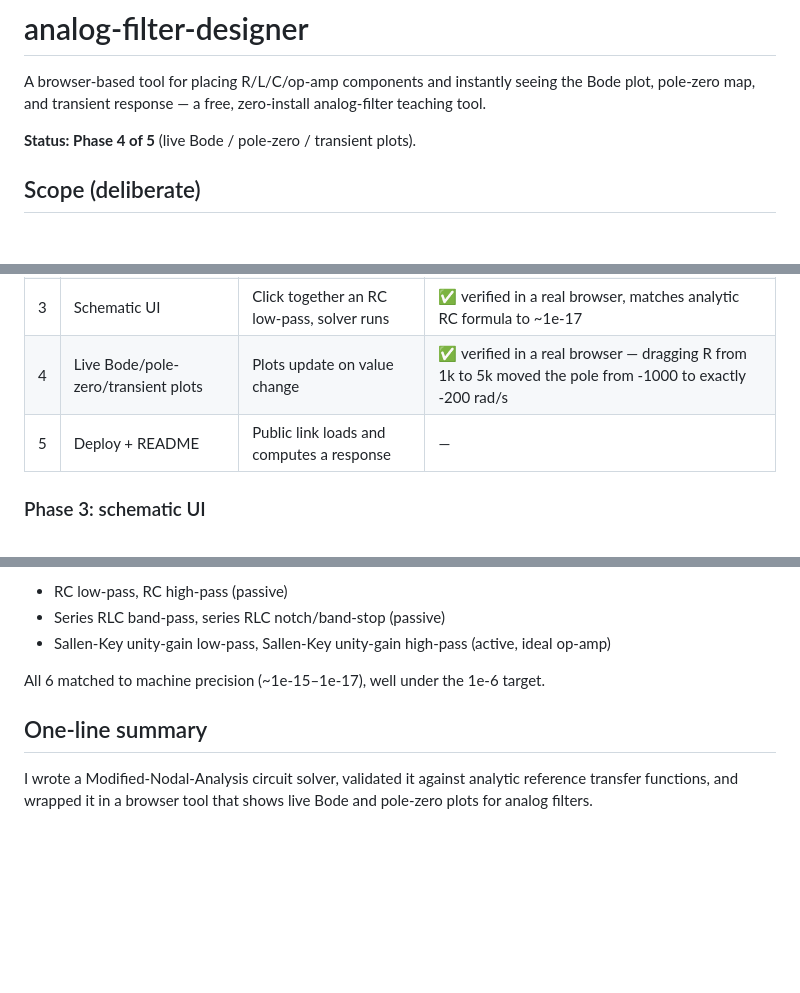
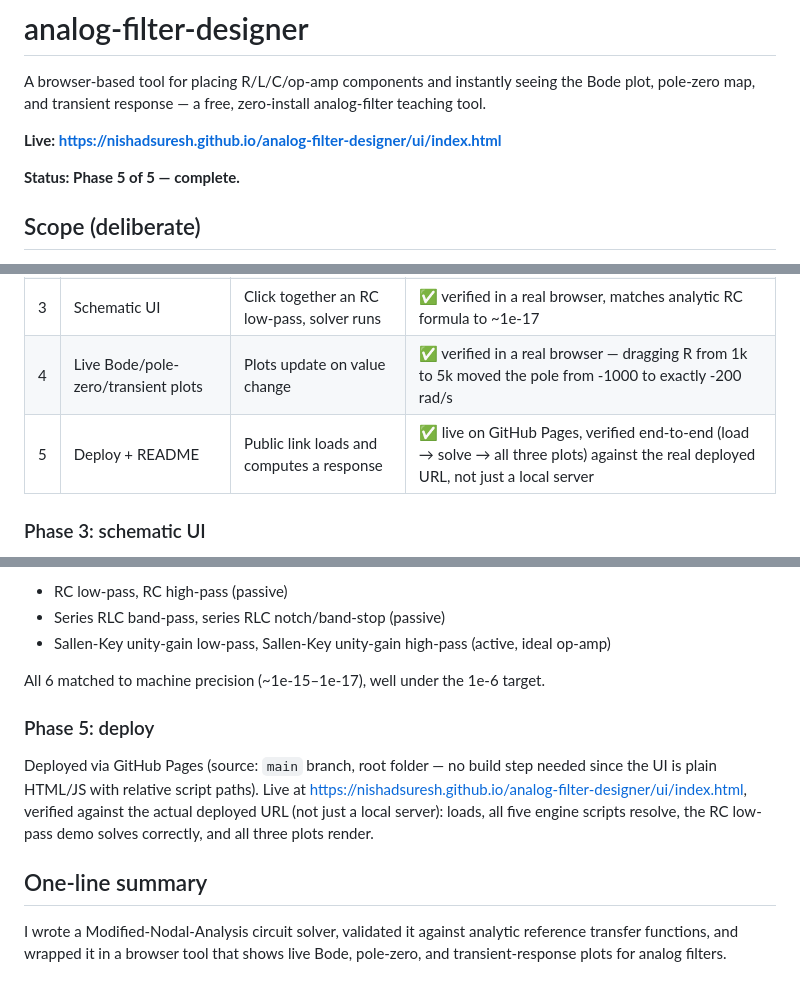
Before and after one commit to nishadsuresh/analog-filter-designer, a Markdown page: README.md, 3 parts joined by grey strips. GitHub-like rendering; blank space fills up the shorter version.

Commit message:
phase 5: deploy to GitHub Pages, update README with live link and verification evidence

```diff
--- a/README.md
+++ b/README.md
@@ -2,7 +2,9 @@
 
 A browser-based tool for placing R/L/C/op-amp components and instantly seeing the Bode plot, pole-zero map, and transient response — a free, zero-install analog-filter teaching tool.
 
-**Status: Phase 4 of 5** (live Bode / pole-zero / transient plots).
+**Live: https://nishadsuresh.github.io/analog-filter-designer/ui/index.html**
+
+**Status: Phase 5 of 5 — complete.**
 
 ## Scope (deliberate)
 
@@ -32,7 +34,7 @@ python3 -m http.server 8000   # from the repo root
 | 2 | Reference-filter validation suite | Agreement within tolerance on ≥5 filters | ✅ **6/6 filters, ~1e-15 to 1e-17** (machine precision) |
 | 3 | Schematic UI | Click together an RC low-pass, solver runs | ✅ verified in a real browser, matches analytic RC formula to ~1e-17 |
 | 4 | Live Bode/pole-zero/transient plots | Plots update on value change | ✅ verified in a real browser — dragging R from 1k to 5k moved the pole from -1000 to exactly -200 rad/s |
-| 5 | Deploy + README | Public link loads and computes a response | — |
+| 5 | Deploy + README | Public link loads and computes a response | ✅ live on GitHub Pages, verified end-to-end (load → solve → all three plots) against the real deployed URL, not just a local server |
 
 ### Phase 3: schematic UI
 
@@ -62,6 +64,10 @@ No `ngspice` install was available in the build environment (no passwordless `su
 
 All 6 matched to machine precision (~1e-15–1e-17), well under the 1e-6 target.
 
+### Phase 5: deploy
+
+Deployed via GitHub Pages (source: `main` branch, root folder — no build step needed since the UI is plain HTML/JS with relative script paths). Live at https://nishadsuresh.github.io/analog-filter-designer/ui/index.html, verified against the actual deployed URL (not just a local server): loads, all five engine scripts resolve, the RC low-pass demo solves correctly, and all three plots render.
+
 ## One-line summary
 
-I wrote a Modified-Nodal-Analysis circuit solver, validated it against analytic reference transfer functions, and wrapped it in a browser tool that shows live Bode and pole-zero plots for analog filters.
+I wrote a Modified-Nodal-Analysis circuit solver, validated it against analytic reference transfer functions, and wrapped it in a browser tool that shows live Bode, pole-zero, and transient-response plots for analog filters.
```
